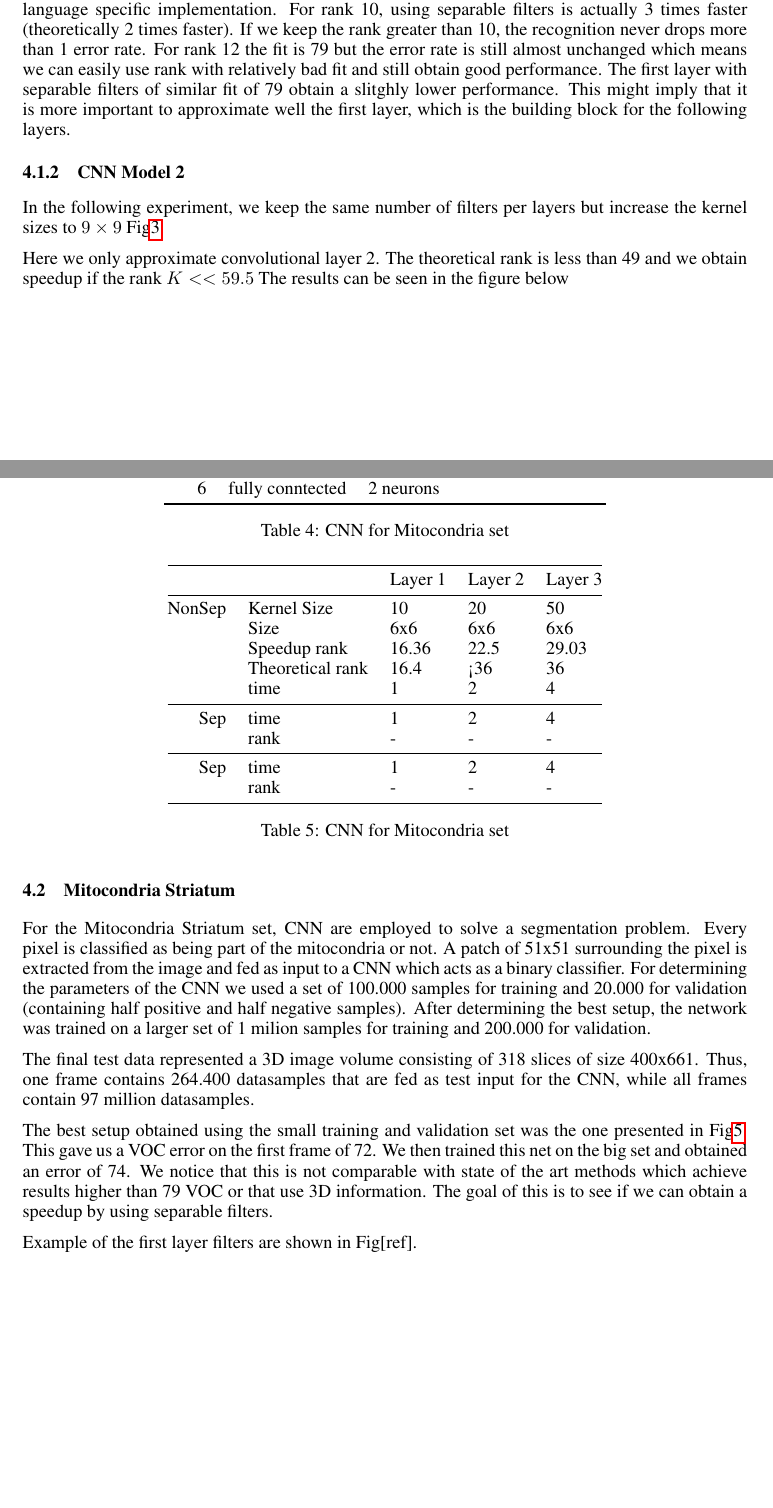
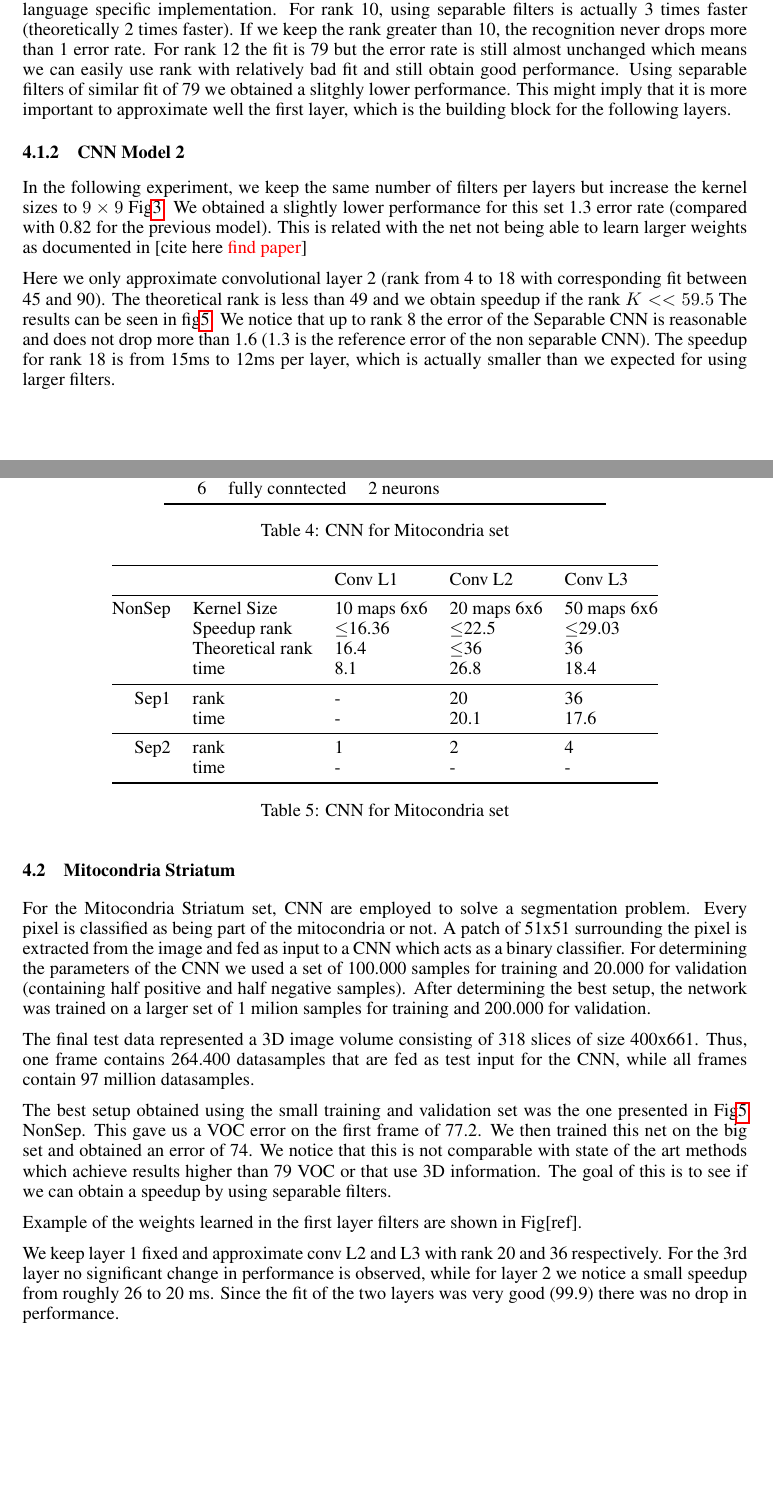
Before and after one commit to tethys/ReportCNN, a LaTeX paper (Report/paper.tex, which reads Report/MNIST.tex, Report/Mitocondria.tex): two parts of pages 4 and 6 of 8, joined at a grey line, cut so that both start at the same text. Compiled offline with pdfLaTeX.

Commit message:
updated MNIST and Mitocondira writings

```diff
--- a/Report/MNIST.tex
+++ b/Report/MNIST.tex
@@ -78,10 +78,10 @@ Fig\ref{fig:cnn1fitness}b shows how well is the approximation with varying rank
 From the complexity perspective, the separable CNN is faster if we use a rank $K << \frac{Jd_{1}d_{2}}{J +d_{1}+d_{2}} = 20.83$. In our case, for rank = 20 we obtained almost a 40$\%$ speedup. This is due as before to language specific implementation.
 For rank 10, using separable filters is actually 3 times faster (theoretically 2 times faster).
 If we keep the rank greater than 10, the recognition never drops more than 1 error rate.
-For rank 12 the fit is 79 but the error rate is still almost unchanged which means we can easily use rank with relatively bad fit and still obtain good performance. The first layer with separable filters of similar fit of 79 obtain a slitghly lower performance. This might imply that it is more important to approximate well the first layer, which is the building block for the following layers.
+For rank 12 the fit is 79 but the error rate is still almost unchanged which means we can easily use rank with relatively bad fit and still obtain good performance. Using separable filters of similar fit of 79  we obtained a slitghly lower performance. This might imply that it is more important to approximate well the first layer, which is the building block for the following layers.
 \subsubsection{CNN Model 2}
 In the following experiment, we keep the same number of filters per layers but increase the
-kernel sizes to $9\times9$ Fig\ref{fig:CNN2}.
+kernel sizes to $9\times9$ Fig\ref{fig:CNN2}. We obtained a slightly lower performance for this set 1.3 error rate (compared with 0.82 for the previous model). This is related with the net not being able to learn larger weights as documented in [cite here \textcolor{red}{find paper}]
 
 \begin{table}
 \centering
@@ -99,8 +99,8 @@ Layer & Type & Maps and neurons& Kernel size \\ \midrule
 \label{fig:CNN2}
 \end{table}
 
-Here we only approximate convolutional layer 2. The theoretical rank is less than 49 and we obtain speedup if the rank $K << 59.5$
-The results can be seen in the figure below
+Here we only approximate convolutional layer 2 (rank from 4 to 18 with corresponding fit between 45 and 90). The theoretical rank is less than 49 and we obtain speedup if the rank $K << 59.5$
+The results can be seen in fig\ref{fig:cnn2error}. We notice that up to rank 8 the error of the Separable CNN is reasonable and does not drop more than 1.6 (1.3 is the reference error of the non separable CNN). The speedup for rank 18 is from 15ms to 12ms per layer, which is actually smaller than we expected for using larger filters.
 
 \begin{figure}[h]
   \centering
--- a/Report/Mitocondria.tex
+++ b/Report/Mitocondria.tex
@@ -5,7 +5,7 @@ For the Mitocondria Striatum set, CNN are employed to solve a segmentation probl
 
 The final test data represented a 3D image volume consisting of 318 slices of size 400x661. Thus, one frame contains 264.400 datasamples that are fed as test input for the CNN, while all frames contain 97 million datasamples.
 
-The best setup obtained using the small training and validation set was the one presented in Fig\ref{fig:CNN3}. This gave us a VOC error on the first frame of 72. We then trained this net on the big set and obtained an error of 74. We notice that this is not comparable with state of the art methods which achieve results higher than 79 VOC or that use 3D information. The goal of this
+The best setup obtained using the small training and validation set was the one presented in Fig\ref{fig:CNN3} NonSep. This gave us a VOC error on the first frame of 77.2. We then trained this net on the big set and obtained an error of 74. We notice that this is not comparable with state of the art methods which achieve results higher than 79 VOC or that use 3D information. The goal of this
 is to see if we can obtain a speedup by using separable filters.
 
 \begin{table}
@@ -26,22 +26,23 @@ Layer & Type & Maps and neurons& Kernel size \\ \midrule
 \label{fig:CNN3}
 \end{table}
 
-Example of the first layer filters are shown in Fig[ref].
+Example of the weights learned in the first layer filters are shown in Fig[ref].
 
 \begin{table}
 \centering
 \begin{tabular}{@{}rllll@{}}\toprule
- &&Layer 1& Layer 2 & Layer 3\\ \midrule
-NonSep &Kernel Size & 10 & 20& 50\\
-&Size & 6x6 & 6x6& 6x6\\
-&Speedup rank& 16.36 & 22.5 & 29.03\\
-&Theoretical rank & 16.4 & <36 & 36 \\
-&time & 1 & 2 & 4 \\ \midrule
-Sep& time & 1 & 2 & 4 \\
-& rank& - & - & -\\ \midrule
-Sep& time & 1 & 2 & 4 \\
-& rank& - & - & -\\ \bottomrule
+ &&Conv L1& Conv L2 & Conv L3\\ \midrule
+NonSep &Kernel Size & 10 maps 6x6& 20 maps 6x6 & 50 maps 6x6\\
+&Speedup rank& $\leq$16.36 & $\leq$22.5 & $\leq$29.03\\
+&Theoretical rank & 16.4 & $\leq$36 & 36 \\
+&time & 8.1 & 26.8 & 18.4 \\ \midrule
+Sep1& rank & - & 20 & 36 \\
+& time& - & 20.1 & 17.6\\ \midrule
+Sep2& rank & 1 & 2 & 4 \\
+& time& - & - & -\\ \bottomrule
 \end{tabular}
 \caption{CNN for Mitocondria set}
 \label{fig:CNN3}
 \end{table}
+
+We keep layer 1 fixed and approximate conv L2 and L3 with rank 20 and 36 respectively. For the 3rd layer no significant change in performance is observed, while for layer 2 we notice a small speedup from roughly 26 to 20 ms. Since the fit of the two layers was very good (99.9) there was no drop in performance.
```
Also changed, not shown: Report/ImageNet.tex (+3 -1 lines), Report/paper.tex (+4 -3 lines), Report/paper.pdf, Report/MNIST.tex (2 more changed lines), 2 other files.
